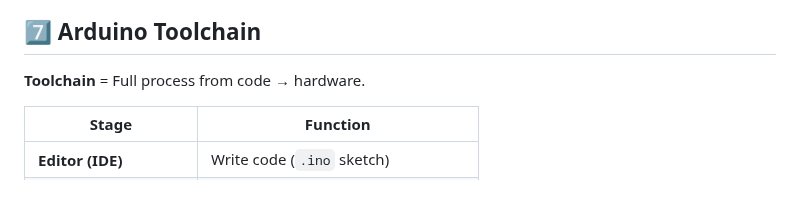
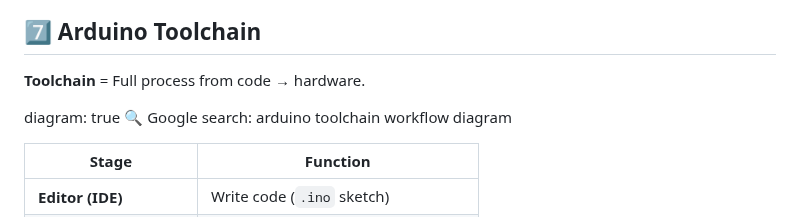
Before and after one commit to nakuldevmv/todos, a Markdown page: iot.md, the part around the change. GitHub-like rendering; blank space fills up the shorter version.

Commit message:
Add Arduino toolchain workflow diagram reference to IoT documentation

```diff
--- a/iot.md
+++ b/iot.md
@@ -648,6 +648,9 @@ Boards differ in:
 
 **Toolchain** = Full process from code → hardware.
 
+diagram: true
+🔍 Google search: arduino toolchain workflow diagram
+
 | Stage                  | Function                           |
 | ---------------------- | ---------------------------------- |
 | **Editor (IDE)**       | Write code (`.ino` sketch)         |
```
